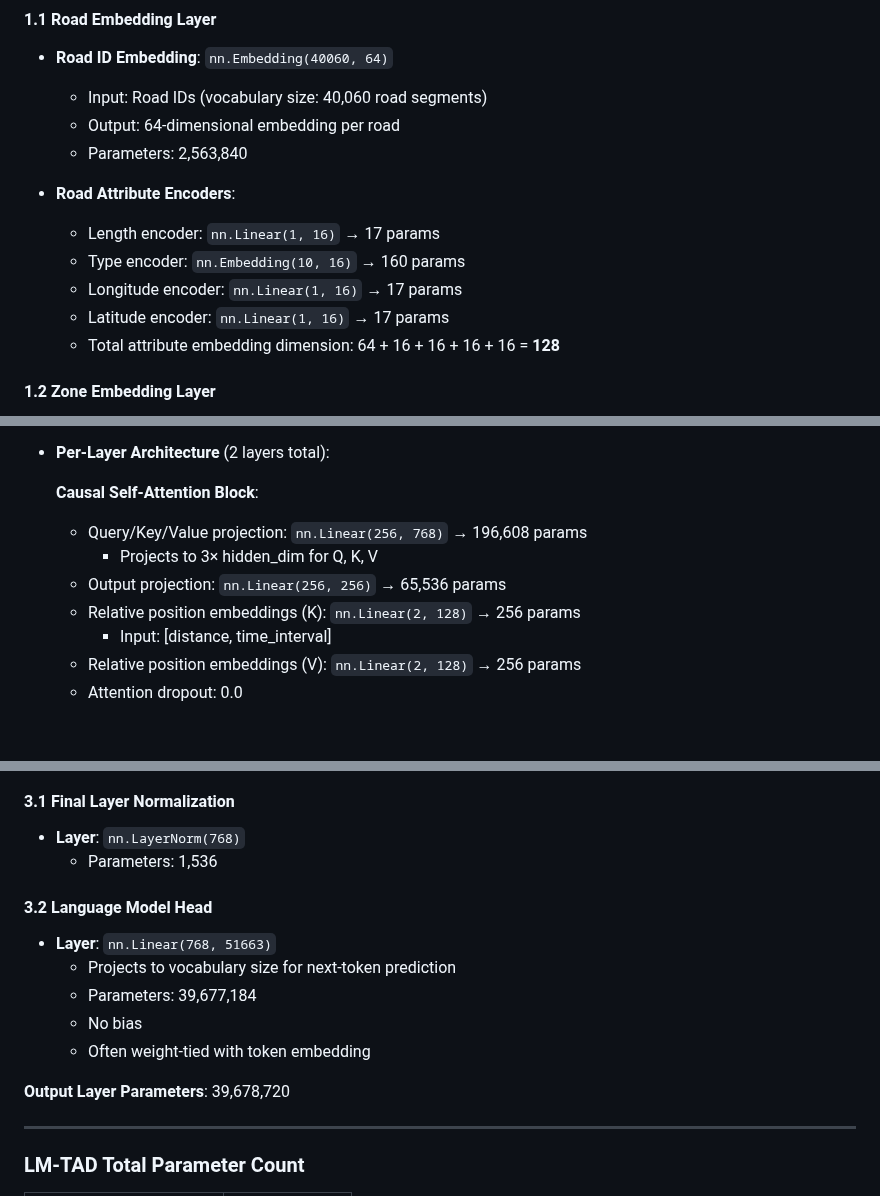
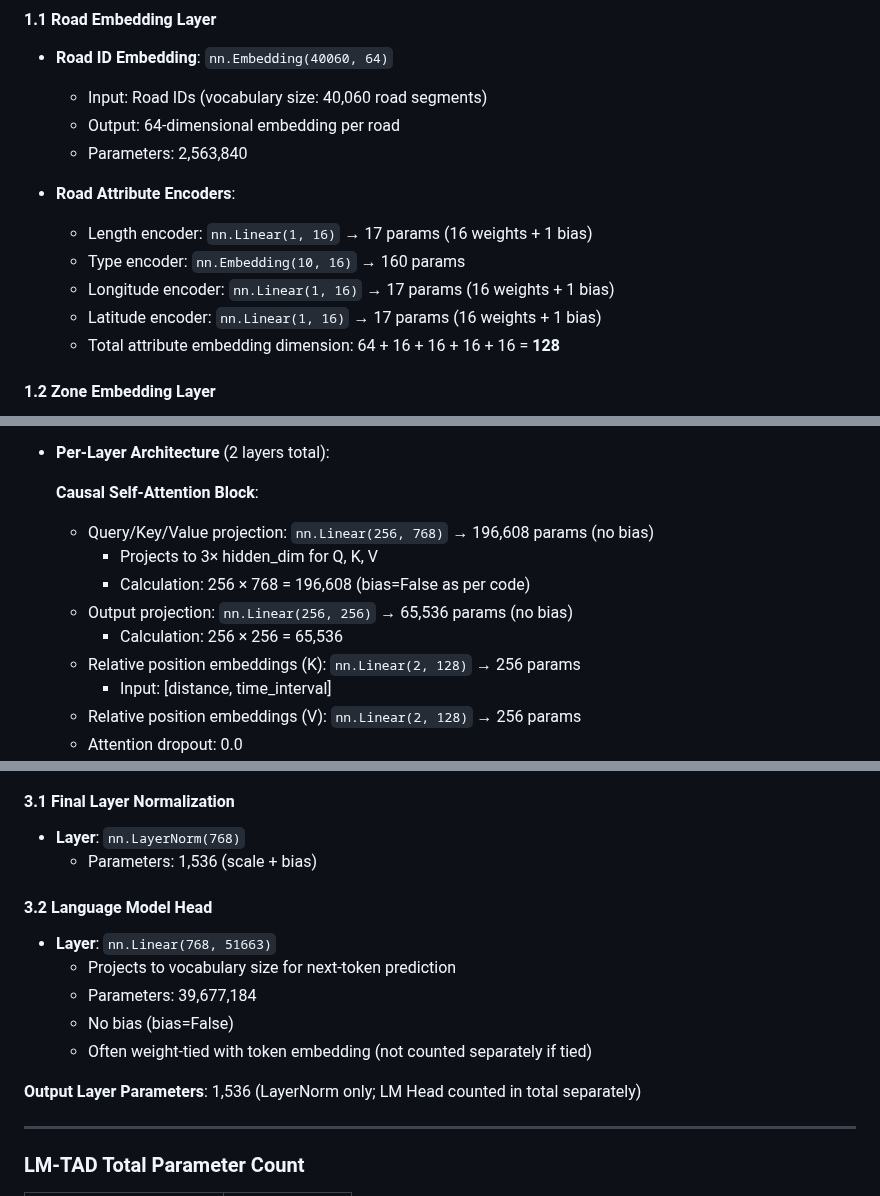
Before and after one commit to matercomus/HOSER, a Markdown page: docs/ARCHITECTURE_SPECIFICATION.md, 3 parts joined by grey strips. Rendered like a GitHub page; blank space fills up the shorter version.

Commit message:
Improve architecture spec clarity and accuracy based on code review
Co-authored-by: matercomus <59767028+matercomus@users.noreply.github.com>

```diff
--- a/docs/ARCHITECTURE_SPECIFICATION.md
+++ b/docs/ARCHITECTURE_SPECIFICATION.md
@@ -34,10 +34,10 @@ Encodes the road network structure using learned embeddings and graph neural net
   - Parameters: 2,563,840
 
 - **Road Attribute Encoders**:
-  - Length encoder: `nn.Linear(1, 16)` → 17 params
+  - Length encoder: `nn.Linear(1, 16)` → 17 params (16 weights + 1 bias)
   - Type encoder: `nn.Embedding(10, 16)` → 160 params
-  - Longitude encoder: `nn.Linear(1, 16)` → 17 params
-  - Latitude encoder: `nn.Linear(1, 16)` → 17 params
+  - Longitude encoder: `nn.Linear(1, 16)` → 17 params (16 weights + 1 bias)
+  - Latitude encoder: `nn.Linear(1, 16)` → 17 params (16 weights + 1 bias)
   - Total attribute embedding dimension: 64 + 16 + 16 + 16 + 16 = **128**
 
 #### 1.2 Zone Embedding Layer
@@ -102,9 +102,11 @@ Processes the historical trajectory sequence using temporal encoding and transfo
 - **Per-Layer Architecture** (2 layers total):
 
   **Causal Self-Attention Block**:
-  - Query/Key/Value projection: `nn.Linear(256, 768)` → 196,608 params
+  - Query/Key/Value projection: `nn.Linear(256, 768)` → 196,608 params (no bias)
     - Projects to 3× hidden_dim for Q, K, V
-  - Output projection: `nn.Linear(256, 256)` → 65,536 params
+    - Calculation: 256 × 768 = 196,608 (bias=False as per code)
+  - Output projection: `nn.Linear(256, 256)` → 65,536 params (no bias)
+    - Calculation: 256 × 256 = 65,536
   - Relative position embeddings (K): `nn.Linear(2, 128)` → 256 params
     - Input: [distance, time_interval]
   - Relative position embeddings (V): `nn.Linear(2, 128)` → 256 params
@@ -287,16 +289,16 @@ The LM-TAD (Language Model for Trajectory Anomaly Detection) model is a transfor
 
 #### 3.1 Final Layer Normalization
 - **Layer**: `nn.LayerNorm(768)`
-  - Parameters: 1,536
+  - Parameters: 1,536 (scale + bias)
 
 #### 3.2 Language Model Head
 - **Layer**: `nn.Linear(768, 51663)`
   - Projects to vocabulary size for next-token prediction
   - Parameters: 39,677,184
-  - No bias
-  - Often weight-tied with token embedding
+  - No bias (bias=False)
+  - Often weight-tied with token embedding (not counted separately if tied)
 
-**Output Layer Parameters**: 39,678,720
+**Output Layer Parameters**: 1,536 (LayerNorm only; LM Head counted in total separately)
 
 ---
 
```
Also changed, not shown: other parts of docs/ARCHITECTURE_SPECIFICATION.md (+3 -3 lines).
